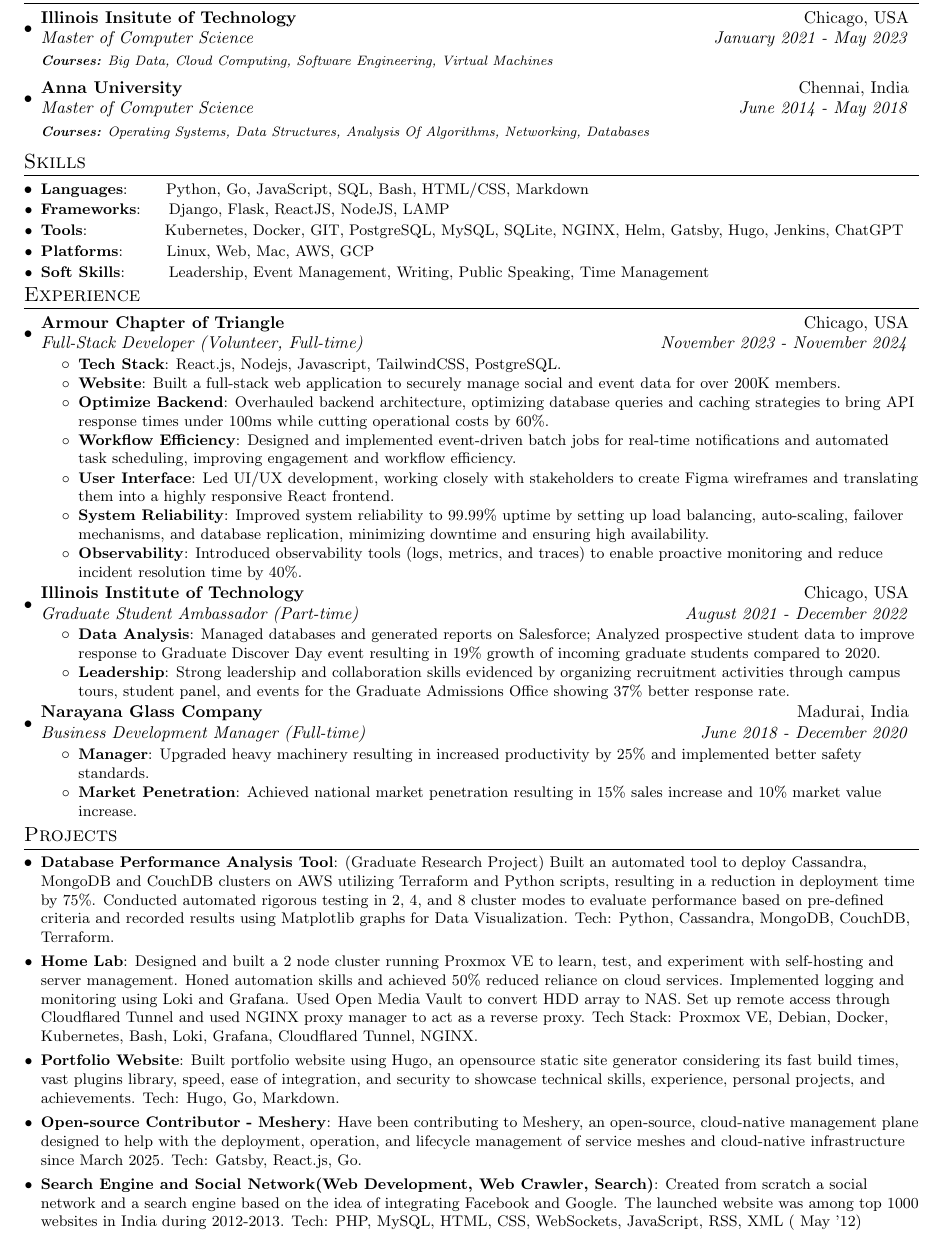
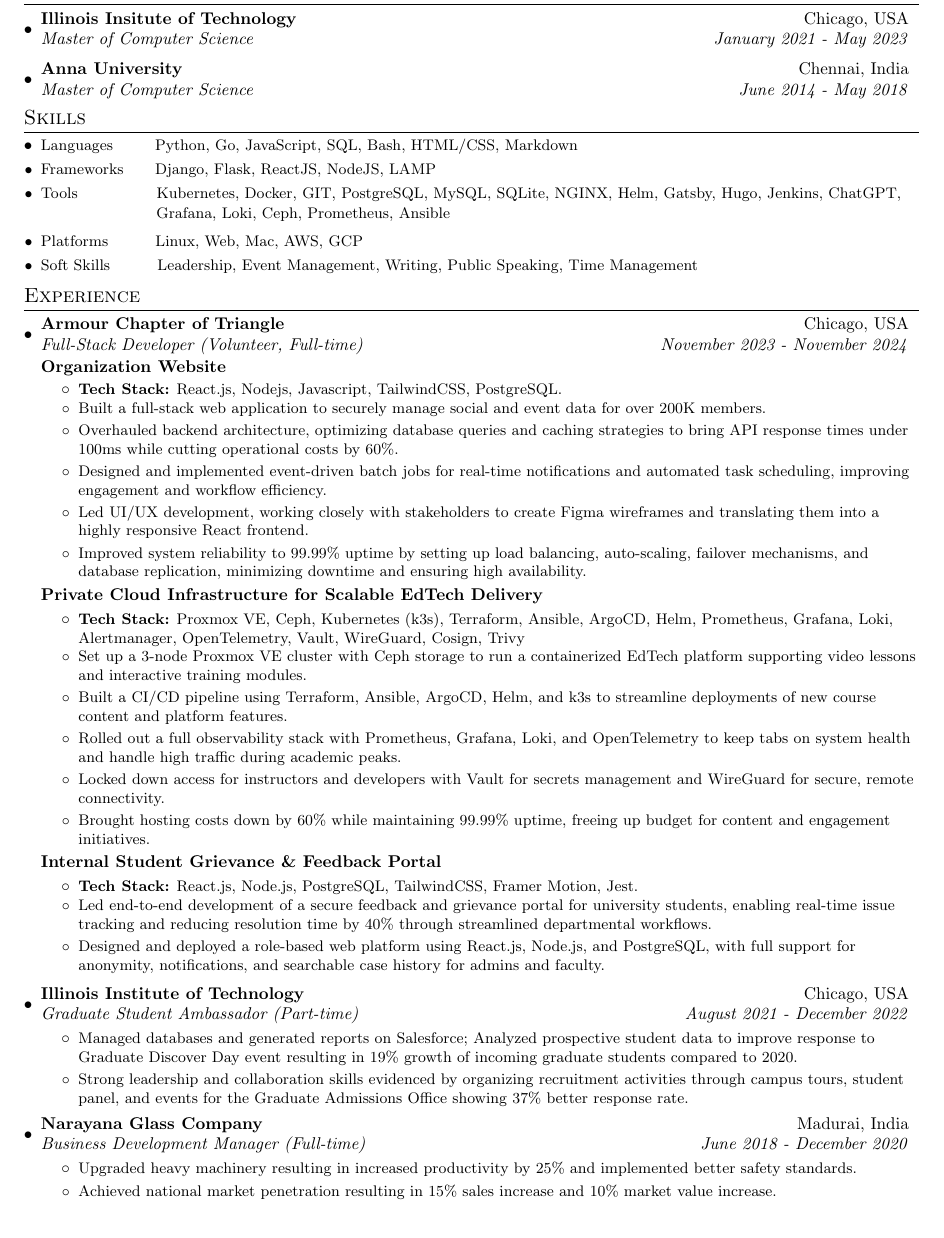
Before and after one commit to pratulmuthuraja/resume, a LaTeX document (main.tex): part of the page, cut so that both start at the same text. Compiled offline with pdfLaTeX.

Commit message:
Update main.tex 1. Remove trailing vspace from resumeSubheading 2. Add resumeSubSubheading 3. Add projects under Armour Chapter of Triangle 4. Comment out Projects section

```diff
--- a/main.tex
+++ b/main.tex
@@ -43,9 +43,9 @@
 
 %-------------------------
 % Custom commands
-\newcommand{\resumeItem}[2]{
+\newcommand{\resumeItem}[1]{
   \item\small{
-    \textbf{#1}{: #2 \vspace{-2pt}}
+    #1 \vspace{-2pt}
   }
 }
 
@@ -60,6 +60,13 @@
     \begin{tabular*}{0.97\textwidth}{l@{\extracolsep{\fill}}r}
       \textbf{#1} & #2 \\
       \textit{#3} & \textit{#4} \\
+    \end{tabular*}
+}
+
+\newcommand{\resumeSubSubheading}[1]{
+  \vspace{-1pt}
+    \begin{tabular*}{0.97\textwidth}{l@{\extracolsep{\fill}}r}
+      \textbf{#1} \\
     \end{tabular*}\vspace{-5pt}
 }
 
@@ -91,18 +98,19 @@
     \resumeSubheading
       {Illinois Insitute of Technology}{Chicago, USA}
       {Master of Computer Science}{January 2021 - May 2023}
-      {\scriptsize \textit{ \footnotesize{\newline{}\textbf{Courses:} Big Data, Cloud Computing, Software Engineering, Virtual Machines}}}
+      % {\scriptsize \textit{ \footnotesize{\newline{}\textbf{Courses:} Big Data, Cloud Computing, Software Engineering, Virtual Machines}}}
+    \vspace{-5pt}
     \resumeSubheading
       {Anna University}{Chennai, India}
       {Master of Computer Science}{June 2014 - May 2018}
-      {\scriptsize \textit{ \footnotesize{\newline{}\textbf{Courses:} Operating Systems, Data Structures, Analysis Of Algorithms, Networking, Databases}}}
+      % {\scriptsize \textit{ \footnotesize{\newline{}\textbf{Courses:} Operating Systems, Data Structures, Analysis Of Algorithms, Networking, Databases}}}
     \resumeSubHeadingListEnd
-\vspace{-5pt}
+\vspace{-12pt}
 \section{Skills}
 	\resumeSubHeadingListStart
 	\resumeSubItem{Languages}{~~~~~~Python, Go, JavaScript, SQL, Bash, HTML/CSS, Markdown}
 	\resumeSubItem{Frameworks}{~~~~Django, Flask, ReactJS, NodeJS, LAMP}
-	\resumeSubItem{Tools}{~~~~~~~~~~~~~~Kubernetes, Docker, GIT, PostgreSQL, MySQL, SQLite, NGINX, Helm, Gatsby, Hugo, Jenkins, ChatGPT}
+	\resumeSubItem{Tools}{~~~~~~~~~~~~~Kubernetes, Docker, GIT, PostgreSQL, MySQL, SQLite, NGINX, Helm, Gatsby, Hugo, Jenkins, ChatGPT, \vspace{3pt}\\~~~~~~~~~~~~~~~~~~~~~~Grafana, Loki, Ceph, Prometheus, Ansible}
 	\resumeSubItem{Platforms}{~~~~~~~Linux, Web, Mac, AWS, GCP}
 	\resumeSubItem{Soft Skills}{~~~~~~~Leadership, Event Management, Writing, Public Speaking, Time Management}
 
@@ -112,62 +120,71 @@
   \resumeSubHeadingListStart
     \resumeSubheading{Armour Chapter of Triangle}{Chicago, USA}
     {Full-Stack Developer (Volunteer, Full-time)}{November 2023 - November 2024}
+    \resumeSubSubheading{Organization Website}
     \resumeItemListStart
-        \resumeItem{Tech Stack}{React.js, Nodejs, Javascript, TailwindCSS, PostgreSQL.}
-        \resumeItem{Website}
+        \resumeItem{\textbf{Tech Stack:} React.js, Nodejs, Javascript, TailwindCSS, PostgreSQL.}
+        \resumeItem{}
           {Built a full-stack web application to securely manage social and event data for over 200K members.}
-        \resumeItem{Optimize Backend}
+        \resumeItem{}
           {Overhauled backend architecture, optimizing database queries and caching strategies to bring API response times under 100ms while cutting operational costs by 60\%.}
-        \resumeItem{Workflow Efficiency}
+        \resumeItem{}
           {Designed and implemented event-driven batch jobs for real-time notifications and automated task scheduling, improving engagement and workflow efficiency.}
-        \resumeItem{User Interface}
+        \resumeItem{}
           {Led UI/UX development, working closely with stakeholders to create Figma wireframes and translating them into a highly responsive React frontend.}
-        \resumeItem{System Reliability}
+        \resumeItem{}
           {Improved system reliability to 99.99\% uptime by setting up load balancing, auto-scaling, failover mechanisms, and database replication, minimizing downtime and ensuring high availability.}
-        \resumeItem{Observability}
-          {Introduced observability tools (logs, metrics, and traces) to enable proactive monitoring and reduce incident resolution time by 40\%.}
       \resumeItemListEnd
+    \resumeSubSubheading{Private Cloud Infrastructure for Scalable EdTech Delivery}
+    \resumeItemListStart
+        \resumeItem{\textbf{Tech Stack:} Proxmox VE, Ceph, Kubernetes (k3s), Terraform, Ansible, ArgoCD, Helm, Prometheus, Grafana, Loki, Alertmanager, OpenTelemetry, Vault, WireGuard, Cosign, Trivy}
+        \resumeItem{}{Set up a 3-node Proxmox VE cluster with Ceph storage to run a containerized EdTech platform supporting video lessons and interactive training modules.}
+        \resumeItem{}{Built a CI/CD pipeline using Terraform, Ansible, ArgoCD, Helm, and k3s to streamline deployments of new course content and platform features.}
+        \resumeItem{}{Rolled out a full observability stack with Prometheus, Grafana, Loki, and OpenTelemetry to keep tabs on system health and handle high traffic during academic peaks.}
+        \resumeItem{}{Locked down access for instructors and developers with Vault for secrets management and WireGuard for secure, remote connectivity.}
+        \resumeItem{}{Brought hosting costs down by 60\% while maintaining 99.99\% uptime, freeing up budget for content and engagement initiatives.}
+      \resumeItemListEnd
+    \resumeSubSubheading{Internal Student Grievance \& Feedback Portal}
+    \resumeItemListStart
+        \resumeItem{\textbf{Tech Stack:} React.js, Node.js, PostgreSQL, TailwindCSS, Framer Motion, Jest.}
+        \resumeItem{}{Led end-to-end development of a secure feedback and grievance portal for university students, enabling real-time issue tracking and reducing resolution time by 40\% through streamlined departmental workflows.}
+        \resumeItem{}{Designed and deployed a role-based web platform using React.js, Node.js, and PostgreSQL, with full support for anonymity, notifications, and searchable case history for admins and faculty.}
+      \resumeItemListEnd
+
     \resumeSubheading
 		{Illinois Institute of Technology}{Chicago, USA}
-		{Graduate Student Ambassador (Part-time)}{August 2021 -  December 2022}
+		{Graduate Student Ambassador (Part-time)}{August 2021 -  December 2022}\vspace{-5pt}
 		\resumeItemListStart
-        \resumeItem{Data Analysis}
-          {Managed databases and generated reports on Salesforce; Analyzed prospective student data to improve response
+        \resumeItem{Managed databases and generated reports on Salesforce; Analyzed prospective student data to improve response
 to Graduate Discover Day event resulting in 19\% growth of incoming graduate students compared to 2020.}
-        \resumeItem{Leadership}
-          {Strong leadership and collaboration skills evidenced by organizing recruitment activities through campus tours,
+        \resumeItem{Strong leadership and collaboration skills evidenced by organizing recruitment activities through campus tours,
 student panel, and events for the Graduate Admissions Office showing 37\% better response rate.}
 		\resumeItemListEnd
-
     \resumeSubheading
 		{Narayana Glass Company}{Madurai, India}
-		{Business Development Manager (Full-time)}{June 2018 -  December 2020}
+		{Business Development Manager (Full-time)}{June 2018 -  December 2020}\vspace{-5pt}
 		\resumeItemListStart
-        \resumeItem{Manager}
-          {Upgraded heavy machinery resulting in increased productivity by 25\% and implemented better safety standards.}
-        \resumeItem{Market Penetration}
-          {Achieved national market penetration resulting in 15\% sales increase and 10\% market value increase.}
+        \resumeItem{Upgraded heavy machinery resulting in increased productivity by 25\% and implemented better safety standards.}
+        \resumeItem{Achieved national market penetration resulting in 15\% sales increase and 10\% market value increase.}
 		\resumeItemListEnd
 
 \resumeSubHeadingListEnd
 
-%-----------PROJECTS-----------------
-\vspace{-5pt}
-\section{Projects}
-\resumeSubHeadingListStart
-\resumeSubItem{Database Performance Analysis Tool}{(Graduate Research Project) Built an automated tool to deploy Cassandra, MongoDB and CouchDB clusters on AWS utilizing Terraform and Python scripts, resulting in a reduction in deployment time by 75\%. Conducted automated rigorous testing in 2, 4, and 8 cluster modes to evaluate performance based on pre-defined
-criteria and recorded results using Matplotlib graphs for Data Visualization. Tech: Python, Cassandra, MongoDB, CouchDB, Terraform.}
-\vspace{2pt}
-\resumeSubItem{Home Lab} {Designed and built a 2 node cluster running Proxmox VE to learn, test, and experiment with self-hosting and server management. Honed automation skills and achieved 50\% reduced reliance on cloud services. Implemented logging and monitoring using Loki and Grafana. Used Open Media Vault to convert HDD array to NAS. Set up remote access through Cloudflared Tunnel and used NGINX proxy manager to act as a reverse proxy. Tech Stack: Proxmox VE, Debian, Docker, Kubernetes, Bash, Loki, Grafana, Cloudflared Tunnel, NGINX.}
-\vspace{2pt}
-\resumeSubItem{Portfolio Website}{Built portfolio website using Hugo, an opensource static site generator considering its fast build times, vast plugins library, speed, ease of integration, and security to showcase technical skills, experience, personal projects,
-and achievements.  Tech: Hugo, Go, Markdown.}
-\vspace{2pt}
-\resumeSubItem{Open-source Contributor - Meshery}{Have been contributing to Meshery, an open-source, cloud-native management plane designed to help with the deployment, operation, and lifecycle management of service meshes and cloud-native infrastructure since March 2025. Tech: Gatsby, React.js, Go.}
-\vspace{2pt}
-\resumeSubItem{Search Engine and Social Network(Web Development, Web Crawler, Search)}{Created from scratch a social network and a search engine based on the idea of integrating Facebook and Google. The launched website was among top 1000 websites in India during 2012-2013. Tech: PHP, MySQL, HTML, CSS, WebSockets, JavaScript, RSS, XML ( May '12)}
-\resumeSubHeadingListEnd
-\vspace{-5pt}
+% %-----------PROJECTS-----------------
+% \vspace{-5pt}
+% \section{Projects}
+% \resumeSubHeadingListStart
+% \resumeSubItem{Database Performance Analysis Tool}{(Graduate Research Project) Built an automated tool to deploy Cassandra, MongoDB and CouchDB clusters on AWS utilizing Terraform and Python scripts, resulting in a reduction in deployment time by 75\%. Conducted automated rigorous testing in 2, 4, and 8 cluster modes to evaluate performance based on pre-defined
+% criteria and recorded results using Matplotlib graphs for Data Visualization. Tech: Python, Cassandra, MongoDB, CouchDB, Terraform.}
+% \vspace{2pt}
+% \resumeSubItem{Home Lab} {Designed and built a 2 node cluster running Proxmox VE to learn, test, and experiment with self-hosting and server management. Honed automation skills and achieved 50\% reduced reliance on cloud services. Implemented logging and monitoring using Loki and Grafana. Used Open Media Vault to convert HDD array to NAS. Set up remote access through Cloudflared Tunnel and used NGINX proxy manager to act as a reverse proxy. Tech Stack: Proxmox VE, Debian, Docker, Kubernetes, Bash, Loki, Grafana, Cloudflared Tunnel, NGINX.}
+% \vspace{2pt}
+% \resumeSubItem{Portfolio Website}{Built portfolio website using Hugo, an opensource static site generator considering its fast build times, vast plugins library, speed, ease of integration, and security to showcase technical skills, experience, personal projects,
+% and achievements.  Tech: Hugo, Go, Markdown.}
+% \vspace{2pt}
+% \resumeSubItem{Open-source Contributor - Meshery}{Have been contributing to Meshery, an open-source, cloud-native management plane designed to help with the deployment, operation, and lifecycle management of service meshes and cloud-native infrastructure since March 2025. Tech: Gatsby, React.js, Go.}
+% \vspace{2pt}
+% \resumeSubHeadingListEnd
+% \vspace{-5pt}
 
 % \section{Publications}
 % \resumeSubHeadingListStart
```
